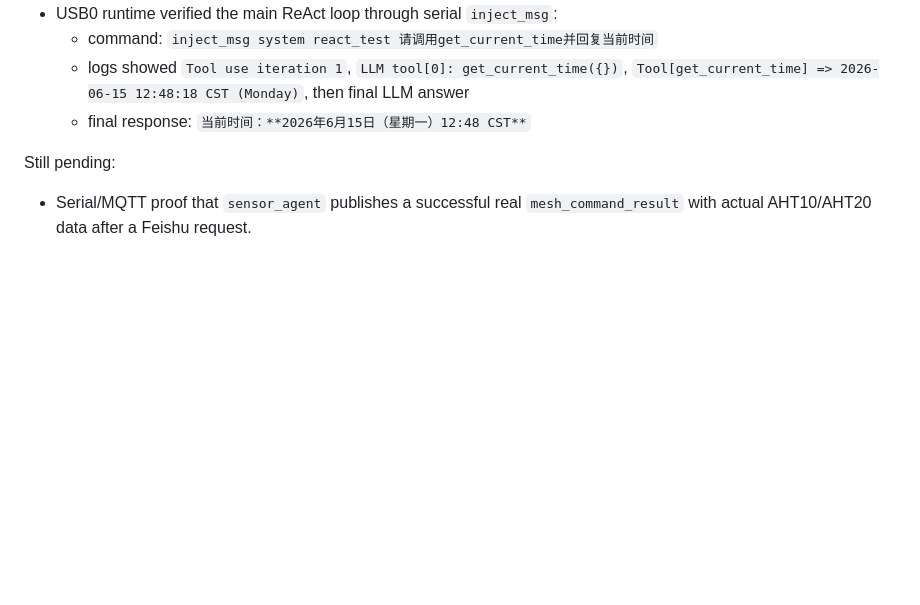
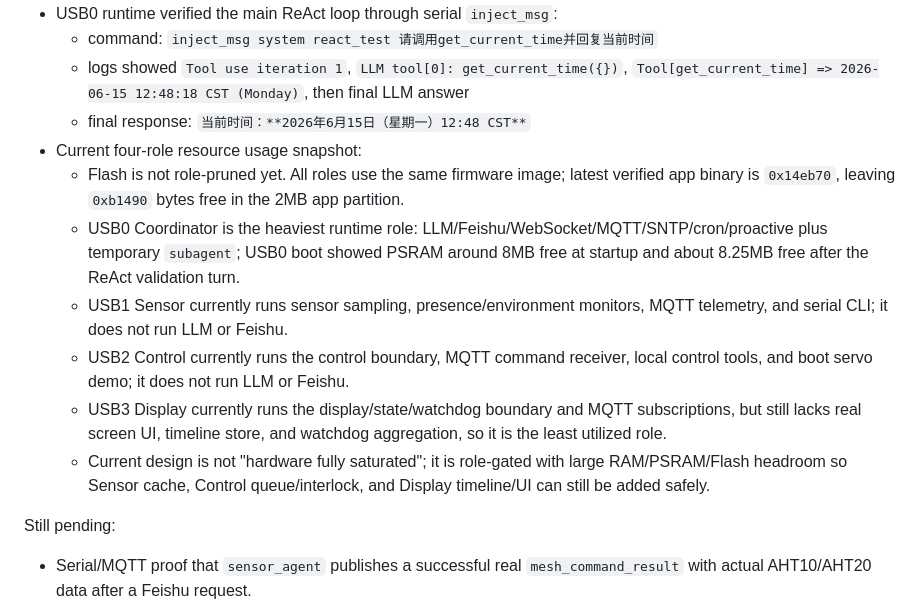
Before and after one commit to cube1345/ESP32_AgentMesh, a Markdown page: public_knowledge.md, the part around the change. Drawn GitHub-style; blank space fills up the shorter version.

```diff
--- a/public_knowledge.md
+++ b/public_knowledge.md
@@ -225,6 +225,13 @@ Verified on physical boards:
   - command: `inject_msg system react_test 请调用get_current_time并回复当前时间`
   - logs showed `Tool use iteration 1`, `LLM tool[0]: get_current_time({})`, `Tool[get_current_time] => 2026-06-15 12:48:18 CST (Monday)`, then final LLM answer
   - final response: `当前时间：**2026年6月15日（星期一）12:48 CST**`
+- Current four-role resource usage snapshot:
+  - Flash is not role-pruned yet. All roles use the same firmware image; latest verified app binary is `0x14eb70`, leaving `0xb1490` bytes free in the 2MB app partition.
+  - USB0 Coordinator is the heaviest runtime role: LLM/Feishu/WebSocket/MQTT/SNTP/cron/proactive plus temporary `subagent`; USB0 boot showed PSRAM around 8MB free at startup and about 8.25MB free after the ReAct validation turn.
+  - USB1 Sensor currently runs sensor sampling, presence/environment monitors, MQTT telemetry, and serial CLI; it does not run LLM or Feishu.
+  - USB2 Control currently runs the control boundary, MQTT command receiver, local control tools, and boot servo demo; it does not run LLM or Feishu.
+  - USB3 Display currently runs the display/state/watchdog boundary and MQTT subscriptions, but still lacks real screen UI, timeline store, and watchdog aggregation, so it is the least utilized role.
+  - Current design is not "hardware fully saturated"; it is role-gated with large RAM/PSRAM/Flash headroom so Sensor cache, Control queue/interlock, and Display timeline/UI can still be added safely.
 
 Still pending:
 
```
Also changed, not shown: docs/ESP32_ROLE_PROFILES.md (+17 -2 lines), docs/PUBLIC_KNOWLEDGE_BASE.md (+9 -0 lines).
